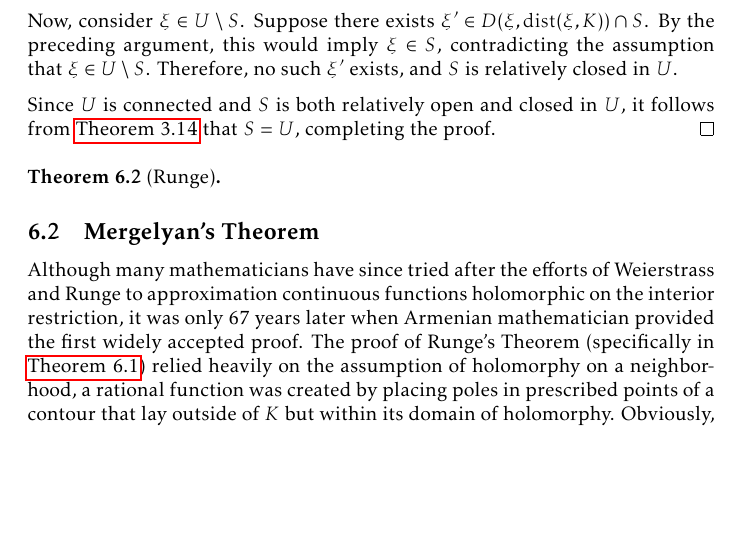
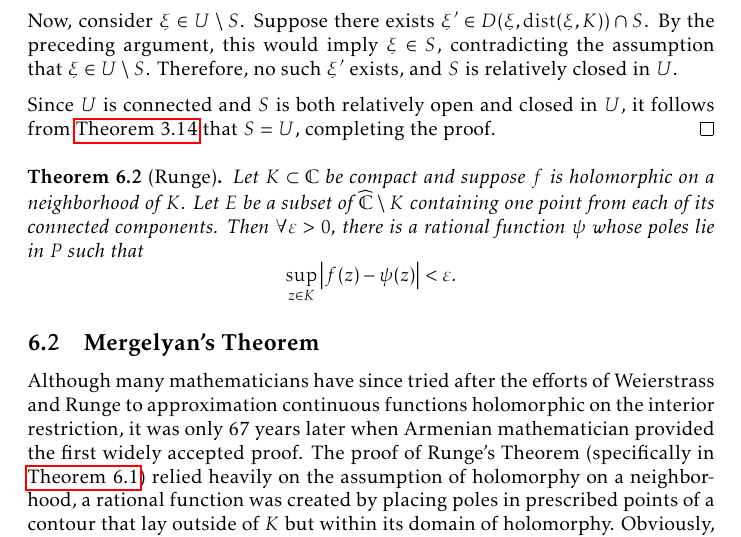
Before and after one commit to slipperking/complex-analysis-latex, a LaTeX document (main.tex): part of page 145 of 182, cut so that both start at the same text, the shorter picture padded with empty space. Compiled offline with pdfLaTeX.

Commit message:
overleaf_to_git (Sat Sep  6 23:56:17 2025 -0700): update main.tex from r21209 to r21211

```diff
--- a/main.tex
+++ b/main.tex
@@ -3354,7 +3354,7 @@ In its full generality, we will now apply a technique to \textit{push} a pole to
     Since \(U\) is connected and \(S\) is both relatively open and closed in \(U\), it follows from \autoref{thm:connectedtopologicalspaceclopensets} that \(S=U\), completing the proof.
 \end{proof}
 \begin{theorem}[Runge]\label{thm:runge}
-
+    Let \(K\subset\mathbb{C}\) be compact and suppose \(f\) is holomorphic on a neighborhood of \(K\). Let \(E\) be a subset of \(\extcomplex\setminus K\) containing one point from each of its connected components. Then \(\forall\varepsilon>0\), there is a rational function \(\psi\) whose poles lie in \(P\) such that \[\sup_{z\in K}\abs{f(z)-\psi(z)}<\varepsilon.\]
 \end{theorem}
 \subsection{Mergelyan's Theorem}
 Although many mathematicians have since tried after the efforts of Weierstrass and Runge to approximation continuous functions holomorphic on the interior restriction, it was only 67 years later when Armenian mathematician provided the first widely accepted proof. The proof of Runge's Theorem (specifically in \autoref{thm:rungesimplepolesandremovablesingularityatinfinity}) relied heavily on the assumption of holomorphy on a neighborhood, a rational function was created by placing poles in prescribed points of a contour that lay outside of \(K\) but within its domain of holomorphy. Obviously, these assumptions are null under the context of this new formulation.
```
